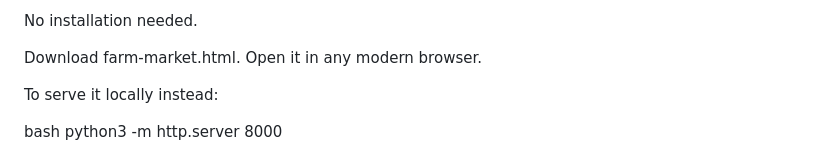
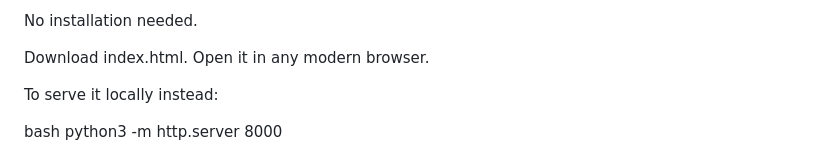
Before and after one commit to kamsi18/Harvest-Herd, a Markdown page: README.md, the part around the change. GitHub-like rendering.

Commit message:
Update download file name from farm-market.html to index.html

```diff
--- a/README.md
+++ b/README.md
@@ -15,7 +15,7 @@ Getting started
 
 No installation needed.
 
-Download farm-market.html.
+Download index.html.
 Open it in any modern browser.
 
 To serve it locally instead:
```
